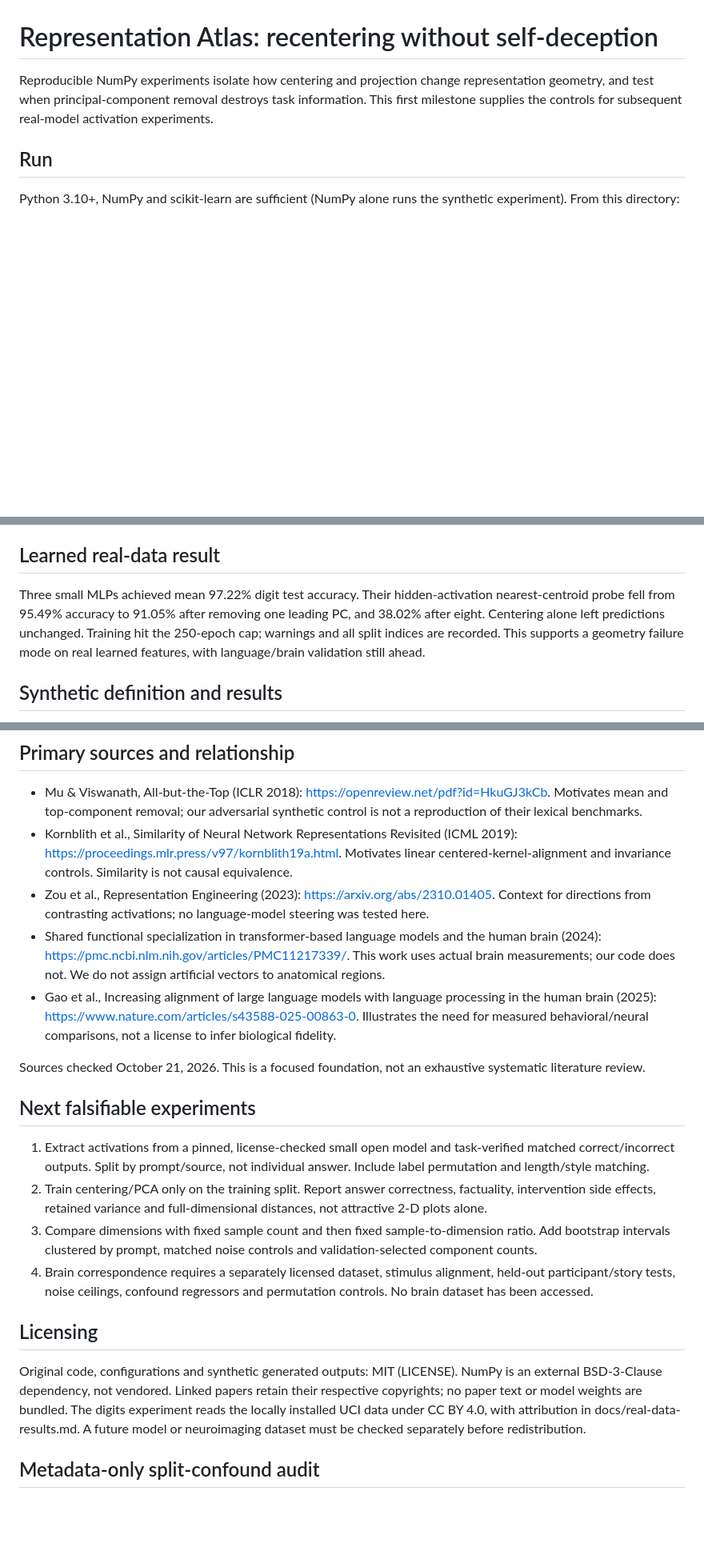
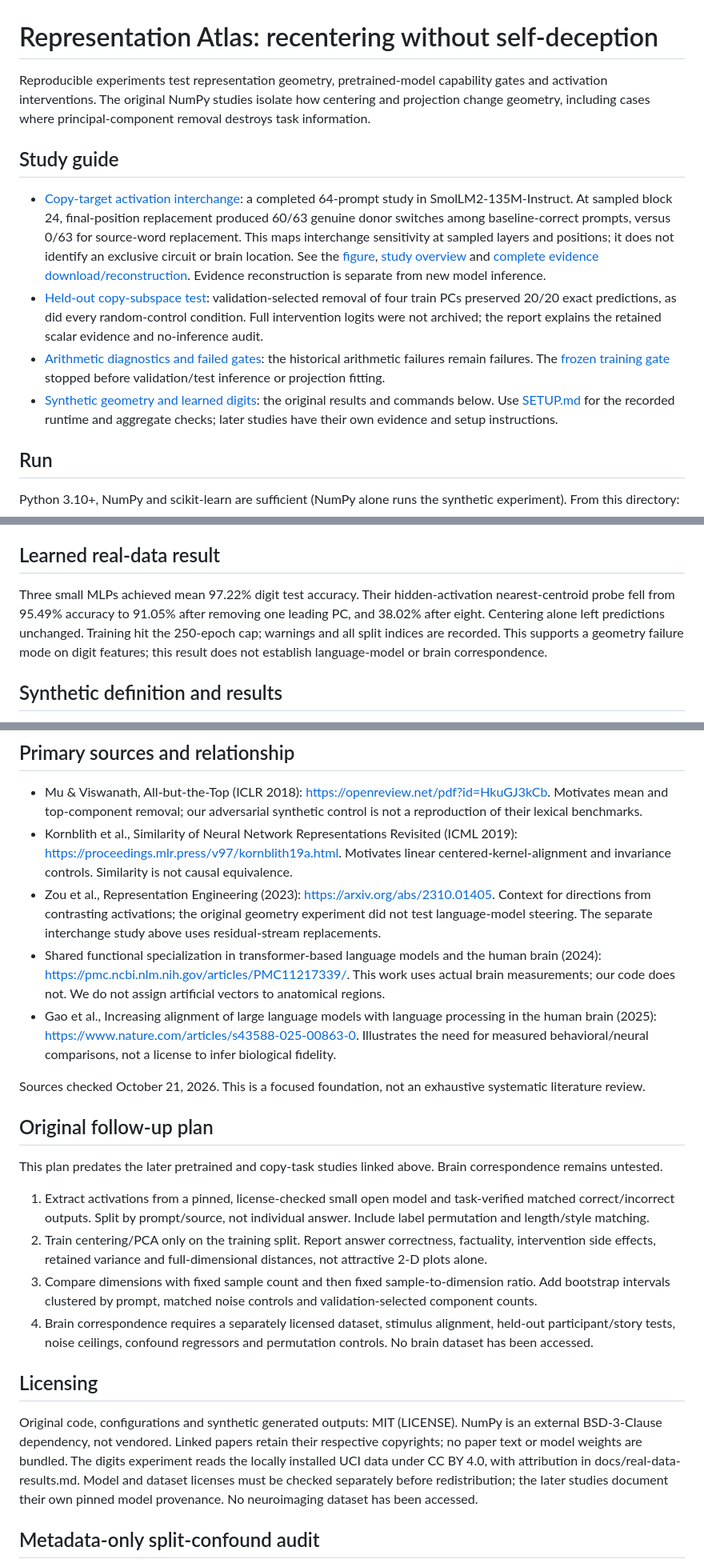
Before and after one commit to EastonSell/representation-atlas, a Markdown page: README.md, 3 parts joined by grey strips. Shown at 80% size. Rendered like a GitHub page; blank space fills up the shorter version.

Commit message:
Improve navigation to completed studies and evidence

```diff
--- a/README.md
+++ b/README.md
@@ -1,6 +1,13 @@
 # Representation Atlas: recentering without self-deception
 
-Reproducible NumPy experiments isolate how centering and projection change representation geometry, and test when principal-component removal destroys task information. This first milestone supplies the controls for subsequent real-model activation experiments.
+Reproducible experiments test representation geometry, pretrained-model capability gates and activation interventions. The original NumPy studies isolate how centering and projection change geometry, including cases where principal-component removal destroys task information.
+
+## Study guide
+
+- [Copy-target activation interchange](studies/copy-activation-interchange/report/REPORT.md): a completed 64-prompt study in SmolLM2-135M-Instruct. At sampled block 24, final-position replacement produced 60/63 genuine donor switches among baseline-correct prompts, versus 0/63 for source-word replacement. This maps interchange sensitivity at sampled layers and positions; it does not identify an exclusive circuit or brain location. See the [figure](studies/copy-activation-interchange/report/transfer-map.png), [study overview](studies/copy-activation-interchange/README.md) and [complete evidence download/reconstruction](studies/copy-activation-interchange/GITHUB_DOWNLOAD.md). Evidence reconstruction is separate from new model inference.
+- [Held-out copy-subspace test](milestones/copy-subspace-test-results/README.md): validation-selected removal of four train PCs preserved 20/20 exact predictions, as did every random-control condition. Full intervention logits were not archived; the report explains the retained scalar evidence and no-inference audit.
+- [Arithmetic diagnostics and failed gates](MILESTONES.md): the historical arithmetic failures remain failures. The [frozen training gate](milestones/frozen-evaluation-results/README.md) stopped before validation/test inference or projection fitting.
+- [Synthetic geometry and learned digits](docs/real-data-results.md): the original results and commands below. Use [SETUP.md](SETUP.md) for the recorded runtime and aggregate checks; later studies have their own evidence and setup instructions.
 
 ## Run
 Python 3.10+, NumPy and scikit-learn are sufficient (NumPy alone runs the synthetic experiment). From this directory:
@@ -14,7 +21,7 @@ OPENBLAS_NUM_THREADS=1 python run_digits.py --out /tmp/representation-digits-new
 The checked-in config runs three seeds, dimensions 8/32/128, two variance regimes, and removal of 0/1/2 principal components. `results/experiment.json` contains all 54 measured configurations plus versions and elapsed time. Synthetic data are generated by the included code. A second experiment uses locally bundled UCI digits and CPU-trained MLP hidden activations, with no downloads. See [real-data results and attribution](docs/real-data-results.md).
 
 ## Learned real-data result
-Three small MLPs achieved mean 97.22% digit test accuracy. Their hidden-activation nearest-centroid probe fell from 95.49% accuracy to 91.05% after removing one leading PC, and 38.02% after eight. Centering alone left predictions unchanged. Training hit the 250-epoch cap; warnings and all split indices are recorded. This supports a geometry failure mode on real learned features, with language/brain validation still ahead.
+Three small MLPs achieved mean 97.22% digit test accuracy. Their hidden-activation nearest-centroid probe fell from 95.49% accuracy to 91.05% after removing one leading PC, and 38.02% after eight. Centering alone left predictions unchanged. Training hit the 250-epoch cap; warnings and all split indices are recorded. This supports a geometry failure mode on digit features; this result does not establish language-model or brain correspondence.
 
 ## Synthetic definition and results
 For training vectors X, fit μ = mean(X). Recenter held-out vectors with x′ = x − μ. This changes cosine similarity, but not Euclidean pairwise distance or matched differences. Top-component removal additionally applies x″ = x′(I − UᵀU), where U contains training principal directions. This is a projection, not merely recentering, and destroys information.
@@ -26,20 +33,23 @@ The direction estimator mean(x+ − x−) is invariant to permuting the negative
 ## Primary sources and relationship
 - Mu & Viswanath, All-but-the-Top (ICLR 2018): https://openreview.net/pdf?id=HkuGJ3kCb. Motivates mean and top-component removal; our adversarial synthetic control is not a reproduction of their lexical benchmarks.
 - Kornblith et al., Similarity of Neural Network Representations Revisited (ICML 2019): https://proceedings.mlr.press/v97/kornblith19a.html. Motivates linear centered-kernel-alignment and invariance controls. Similarity is not causal equivalence.
-- Zou et al., Representation Engineering (2023): https://arxiv.org/abs/2310.01405. Context for directions from contrasting activations; no language-model steering was tested here.
+- Zou et al., Representation Engineering (2023): https://arxiv.org/abs/2310.01405. Context for directions from contrasting activations; the original geometry experiment did not test language-model steering. The separate interchange study above uses residual-stream replacements.
 - Shared functional specialization in transformer-based language models and the human brain (2024): https://pmc.ncbi.nlm.nih.gov/articles/PMC11217339/. This work uses actual brain measurements; our code does not. We do not assign artificial vectors to anatomical regions.
 - Gao et al., Increasing alignment of large language models with language processing in the human brain (2025): https://www.nature.com/articles/s43588-025-00863-0. Illustrates the need for measured behavioral/neural comparisons, not a license to infer biological fidelity.
 
 Sources checked October 21, 2026. This is a focused foundation, not an exhaustive systematic literature review.
 
-## Next falsifiable experiments
+## Original follow-up plan
+
+This plan predates the later pretrained and copy-task studies linked above. Brain correspondence remains untested.
+
 1. Extract activations from a pinned, license-checked small open model and task-verified matched correct/incorrect outputs. Split by prompt/source, not individual answer. Include label permutation and length/style matching.
 2. Train centering/PCA only on the training split. Report answer correctness, factuality, intervention side effects, retained variance and full-dimensional distances, not attractive 2-D plots alone.
 3. Compare dimensions with fixed sample count and then fixed sample-to-dimension ratio. Add bootstrap intervals clustered by prompt, matched noise controls and validation-selected component counts.
 4. Brain correspondence requires a separately licensed dataset, stimulus alignment, held-out participant/story tests, noise ceilings, confound regressors and permutation controls. No brain dataset has been accessed.
 
 ## Licensing
-Original code, configurations and synthetic generated outputs: MIT (LICENSE). NumPy is an external BSD-3-Clause dependency, not vendored. Linked papers retain their respective copyrights; no paper text or model weights are bundled. The digits experiment reads the locally installed UCI data under CC BY 4.0, with attribution in docs/real-data-results.md. A future model or neuroimaging dataset must be checked separately before redistribution.
+Original code, configurations and synthetic generated outputs: MIT (LICENSE). NumPy is an external BSD-3-Clause dependency, not vendored. Linked papers retain their respective copyrights; no paper text or model weights are bundled. The digits experiment reads the locally installed UCI data under CC BY 4.0, with attribution in docs/real-data-results.md. Model and dataset licenses must be checked separately before redistribution; the later studies document their own pinned model provenance. No neuroimaging dataset has been accessed.
 
 ## Metadata-only split-confound audit
 
```
